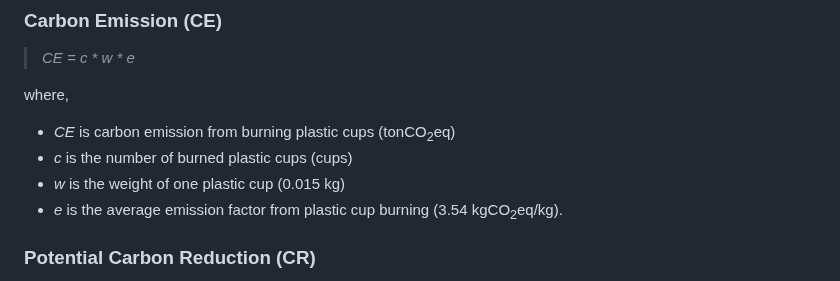
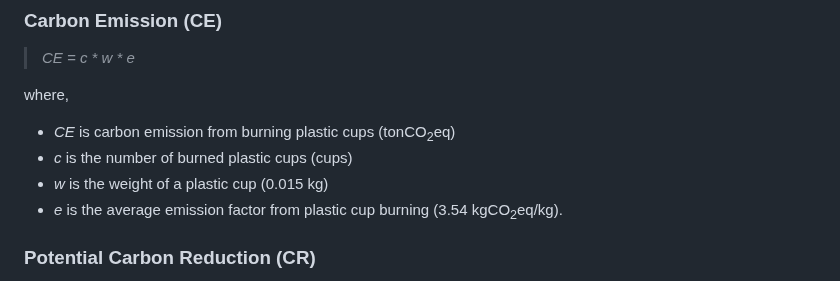
Before and after one commit to Kietpawpan/carbon, a Markdown page: README.md, the part around the change. Drawn GitHub-style.

```diff
--- a/README.md
+++ b/README.md
@@ -47,7 +47,7 @@ Hence, we have both sides of carbon reduction: to reduce carbon emission and to
 where,
 - _CE_ is carbon emission from burning plastic cups (tonCO<sub>2</sub>eq)
 - _c_ is the number of burned plastic cups (cups)
-- _w_ is the weight of one plastic cup (0.015 kg)
+- _w_ is the weight of a plastic cup (0.015 kg)
 - _e_ is the average emission factor from plastic cup burning (3.54 kgCO<sub>2</sub>eq/kg).
 
 ### Potential Carbon Reduction (CR)
```
